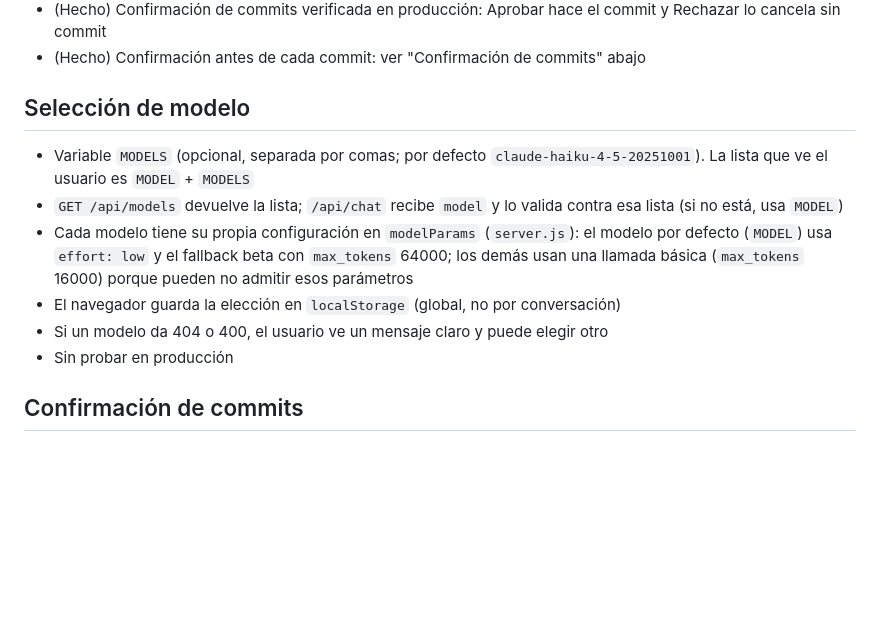
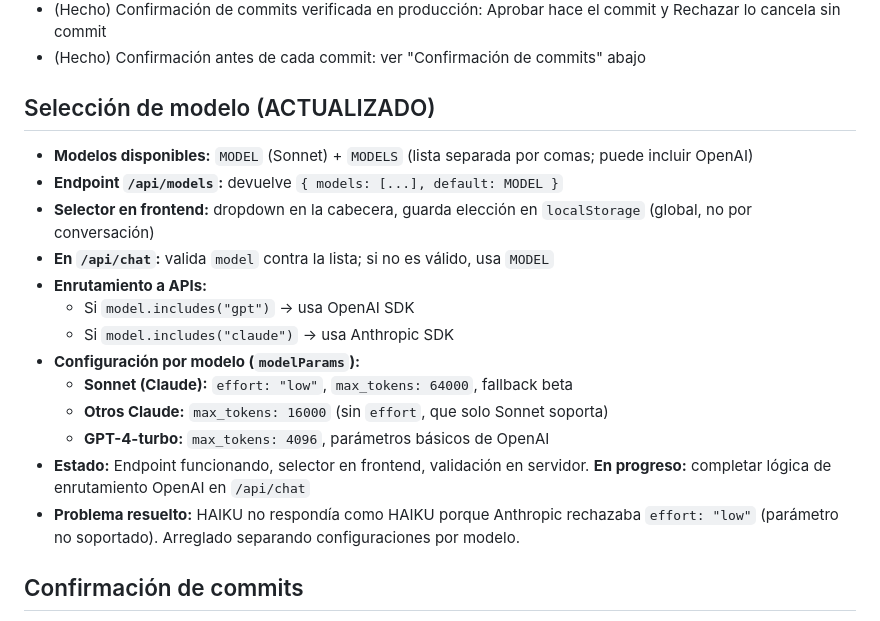
Before and after one commit to murilloleonel939-art/constructor, a Markdown page: PROYECTO.md, the part around the change. Drawn GitHub-style; blank space fills up the shorter version.

Commit message:
Actualizar sección de selección de modelo: agregar soporte OpenAI y detalles de enrutamiento

```diff
--- a/PROYECTO.md
+++ b/PROYECTO.md
@@ -46,13 +46,20 @@ App web de chat con Claude, protegida con contraseña, desplegada en Coolify (ht
 - (Hecho) Confirmación de commits verificada en producción: Aprobar hace el commit y Rechazar lo cancela sin commit
 - (Hecho) Confirmación antes de cada commit: ver "Confirmación de commits" abajo
 
-## Selección de modelo
-- Variable `MODELS` (opcional, separada por comas; por defecto `claude-haiku-4-5-20251001`). La lista que ve el usuario es `MODEL` + `MODELS`
-- `GET /api/models` devuelve la lista; `/api/chat` recibe `model` y lo valida contra esa lista (si no está, usa `MODEL`)
-- Cada modelo tiene su propia configuración en `modelParams` (`server.js`): el modelo por defecto (`MODEL`) usa `effort: low` y el fallback beta con `max_tokens` 64000; los demás usan una llamada básica (`max_tokens` 16000) porque pueden no admitir esos parámetros
-- El navegador guarda la elección en `localStorage` (global, no por conversación)
-- Si un modelo da 404 o 400, el usuario ve un mensaje claro y puede elegir otro
-- Sin probar en producción
+## Selección de modelo (ACTUALIZADO)
+- **Modelos disponibles:** `MODEL` (Sonnet) + `MODELS` (lista separada por comas; puede incluir OpenAI)
+- **Endpoint `/api/models`:** devuelve `{ models: [...], default: MODEL }`
+- **Selector en frontend:** dropdown en la cabecera, guarda elección en `localStorage` (global, no por conversación)
+- **En `/api/chat`:** valida `model` contra la lista; si no es válido, usa `MODEL`
+- **Enrutamiento a APIs:**
+  - Si `model.includes("gpt")` → usa OpenAI SDK
+  - Si `model.includes("claude")` → usa Anthropic SDK
+- **Configuración por modelo (`modelParams`):**
+  - **Sonnet (Claude):** `effort: "low"`, `max_tokens: 64000`, fallback beta
+  - **Otros Claude:** `max_tokens: 16000` (sin `effort`, que solo Sonnet soporta)
+  - **GPT-4-turbo:** `max_tokens: 4096`, parámetros básicos de OpenAI
+- **Estado:** Endpoint funcionando, selector en frontend, validación en servidor. **En progreso:** completar lógica de enrutamiento OpenAI en `/api/chat`
+- **Problema resuelto:** HAIKU no respondía como HAIKU porque Anthropic rechazaba `effort: "low"` (parámetro no soportado). Arreglado separando configuraciones por modelo.
 
 ## Confirmación de commits
 - El servidor (`askConfirm` en `server.js`) pausa `github_guardar` y `github_editar` y envía un evento NDJSON `{type: "confirm", id, tool, path, commit, buscar, reemplazar, content}` (textos recortados a 3000 caracteres)
```
